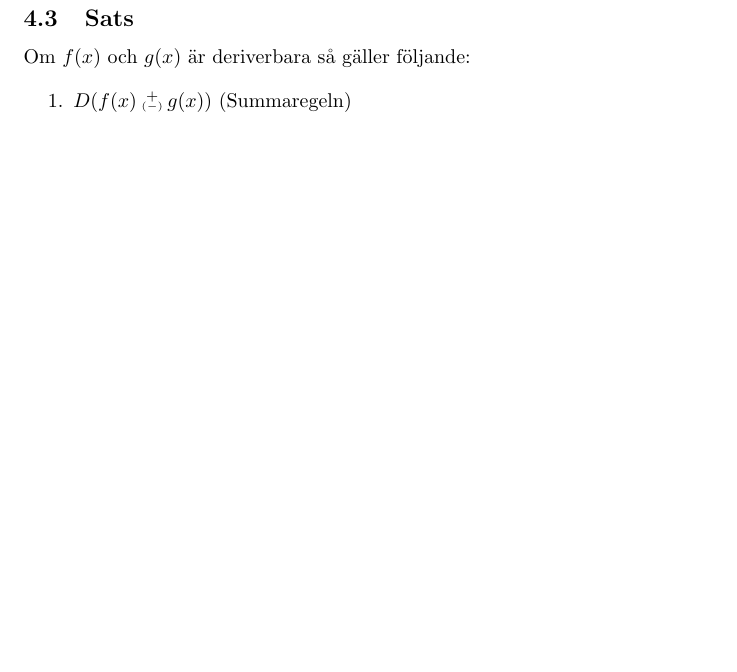
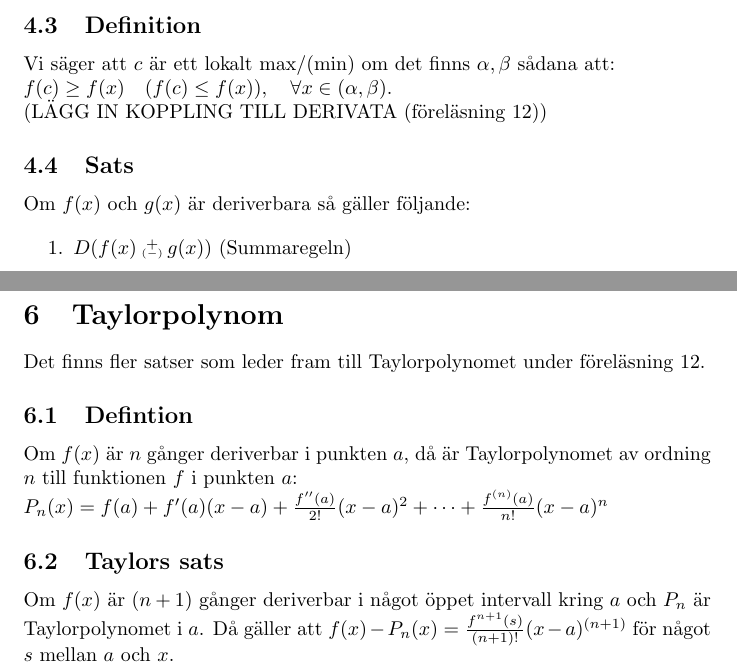
Before and after one commit to jadlers/sammanfattning-envariabelanalys, a LaTeX document (summary.tex): part of page 4 of 5 before the commit and two parts of pages 4 and 6 of 6 after it, the two joined at a grey line, cut at the place of the change, the shorter picture padded with empty space. Compiled offline with pdfLaTeX.

Commit message:
Added section Taylorpolynom

```diff
--- a/summary.tex
+++ b/summary.tex
@@ -94,6 +94,10 @@ Vi säger att derivatan av en funktion $f(x)$ ges av $\lim\limits_{h\to  0}\frac
 \subsection{Definition}
 Om $f(x)$ är deriverbar i punkten $x_{0}$ så är linjen $y=f'(x_{0})(x-x_{0})+f(x_{0})$ tangenten till $f(x)$ i $x_{0}$.
 
+\subsection{Definition}
+Vi säger att $c$ är ett lokalt max/(min) om det finns $\alpha,\beta$ sådana att:\\ $f(c)\geq f(x)\quad (f(c)\leq f(x)),\quad \forall x \in (\alpha, \beta)$.\\
+(LÄGG IN KOPPLING TILL DERIVATA (föreläsning 12))
+
 \subsection{Sats}
 Om $f(x)$ och $g(x)$ är deriverbara så gäller följande:
 
@@ -168,6 +172,15 @@ $y''(x)+ay'(x)+by(x)=f(x),\quad y(x_{0})=\alpha,\quad y'(x_{0})=\beta$
    \end{array}
    \right.$
 \end{enumerate}
+
 \newpage
+\section{Taylorpolynom}
+Det finns fler satser som leder fram till Taylorpolynomet under föreläsning 12.
+\subsection{Defintion}
+Om $f(x)$ är $n$ gånger deriverbar i punkten $a$, då är Taylorpolynomet av ordning $n$ till funktionen $f$ i punkten $a$:\\
+$P_{n}(x)=f(a)+f'(a)(x-a)+\frac{f''(a)}{2!}(x-a)^2+\cdots+\frac{f^{(n)}(a)}{n!}(x-a)^n$
+
+\subsection{Taylors sats}
+Om $f(x)$ är $(n+1)$ gånger deriverbar i något öppet intervall kring $a$ och $P_{n}$ är Taylorpolynomet i $a$. Då gäller att $f(x)-P_{n}(x)=\frac{f^{n+1}(s)}{(n+1)!}(x-a)^{(n+1)}$ för något $s$ mellan $a$ och $x$.
 
 \end{document}
```
